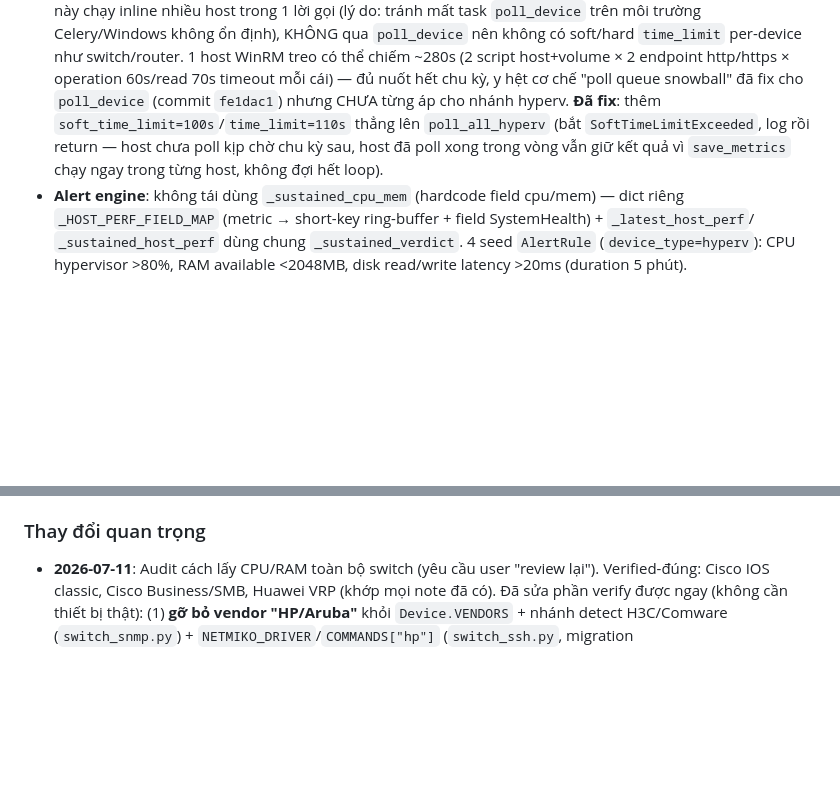
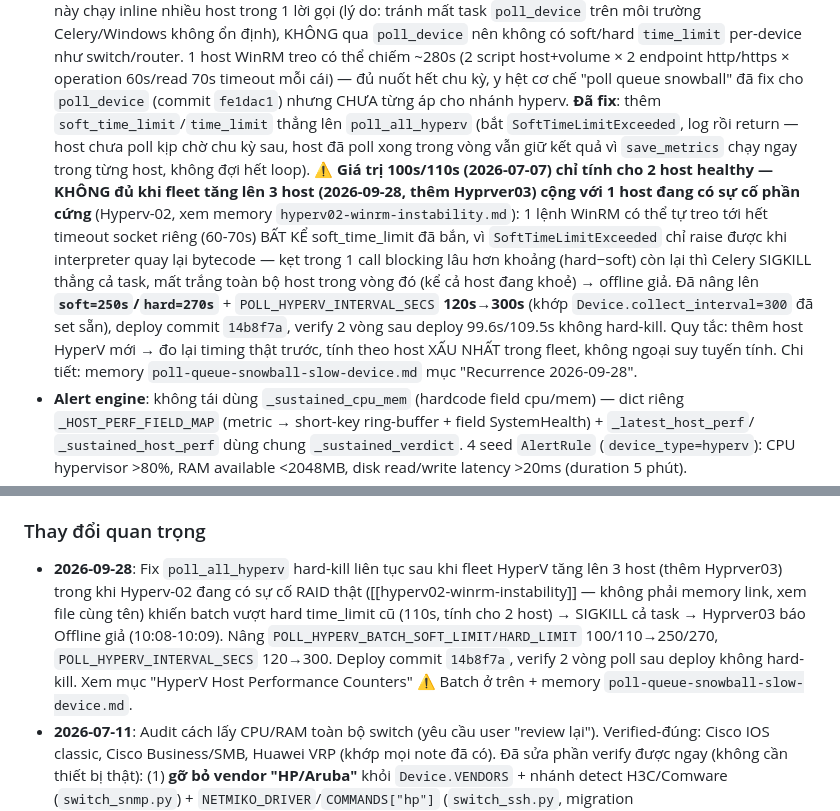
Before and after one commit to luckyhoang1988/monitor_system, a Markdown page: CLAUDE.md, 2 parts joined by grey strips. Rendered like a GitHub page; blank space fills up the shorter version.

Commit message:
docs: cập nhật CLAUDE.md + skill /deploy sau fix poll_all_hyperv 3-host
Ghi lại bẫy mới: soft/hard time_limit tính cho N host cố định sẽ hết
tác dụng khi fleet đổi quy mô hoặc có host đang bệnh phần cứng — SIGKILL
xảy ra dù đã có soft-catch nếu code đang kẹt trong 1 call blocking lâu
hơn khoảng (hard-soft) còn lại. Liên quan commit 14b8f7a.

Co-Authored-By: Claude Sonnet 5 <noreply@anthropic.com>

```diff
--- a/CLAUDE.md
+++ b/CLAUDE.md
@@ -221,10 +221,20 @@ Phase 1–7 **đã hoàn thành** (setup/models → collector SNMP/SSH + tests
   soft/hard `time_limit` per-device như switch/router. 1 host WinRM treo có thể chiếm ~280s (2 script
   host+volume × 2 endpoint http/https × operation 60s/read 70s timeout mỗi cái) — đủ nuốt hết chu kỳ,
   y hệt cơ chế "poll queue snowball" đã fix cho `poll_device` (commit `fe1dac1`) nhưng CHƯA từng áp
-  cho nhánh hyperv. **Đã fix**: thêm `soft_time_limit=100s`/`time_limit=110s` thẳng lên
-  `poll_all_hyperv` (bắt `SoftTimeLimitExceeded`, log rồi return — host chưa poll kịp chờ chu kỳ sau,
-  host đã poll xong trong vòng vẫn giữ kết quả vì `save_metrics` chạy ngay trong từng host, không đợi
-  hết loop).
+  cho nhánh hyperv. **Đã fix**: thêm `soft_time_limit`/`time_limit` thẳng lên `poll_all_hyperv` (bắt
+  `SoftTimeLimitExceeded`, log rồi return — host chưa poll kịp chờ chu kỳ sau, host đã poll xong
+  trong vòng vẫn giữ kết quả vì `save_metrics` chạy ngay trong từng host, không đợi hết loop).
+  ⚠️ **Giá trị 100s/110s (2026-07-07) chỉ tính cho 2 host healthy — KHÔNG đủ khi fleet tăng lên 3
+  host (2026-09-28, thêm Hyprver03) cộng với 1 host đang có sự cố phần cứng** (Hyperv-02, xem memory
+  `hyperv02-winrm-instability.md`): 1 lệnh WinRM có thể tự treo tới hết timeout socket riêng (60-70s)
+  BẤT KỂ soft_time_limit đã bắn, vì `SoftTimeLimitExceeded` chỉ raise được khi interpreter quay lại
+  bytecode — kẹt trong 1 call blocking lâu hơn khoảng (hard−soft) còn lại thì Celery SIGKILL thẳng
+  cả task, mất trắng toàn bộ host trong vòng đó (kể cả host đang khoẻ) → offline giả. Đã nâng lên
+  **`soft=250s`/`hard=270s`** + `POLL_HYPERV_INTERVAL_SECS` **120s→300s** (khớp
+  `Device.collect_interval=300` đã set sẵn), deploy commit `14b8f7a`, verify 2 vòng sau deploy
+  99.6s/109.5s không hard-kill. Quy tắc: thêm host HyperV mới → đo lại timing thật trước, tính theo
+  host XẤU NHẤT trong fleet, không ngoại suy tuyến tính. Chi tiết: memory
+  `poll-queue-snowball-slow-device.md` mục "Recurrence 2026-09-28".
 - **Alert engine**: không tái dùng `_sustained_cpu_mem` (hardcode field cpu/mem) — dict riêng
   `_HOST_PERF_FIELD_MAP` (metric → short-key ring-buffer + field SystemHealth) + `_latest_host_perf`/
   `_sustained_host_perf` dùng chung `_sustained_verdict`. 4 seed `AlertRule` (`device_type=hyperv`):
@@ -326,6 +336,13 @@ Phase 1–7 **đã hoàn thành** (setup/models → collector SNMP/SSH + tests
   `expire_seconds` cùng giá trị, nếu không entry đó lặp lại đúng bug này.
 
 ### Thay đổi quan trọng
+- **2026-09-28**: Fix `poll_all_hyperv` hard-kill liên tục sau khi fleet HyperV tăng lên 3 host
+  (thêm Hyprver03) trong khi Hyperv-02 đang có sự cố RAID thật ([[hyperv02-winrm-instability]] —
+  không phải memory link, xem file cùng tên) khiến batch vượt hard time_limit cũ (110s, tính cho
+  2 host) → SIGKILL cả task → Hyprver03 báo Offline giả (10:08-10:09). Nâng
+  `POLL_HYPERV_BATCH_SOFT_LIMIT/HARD_LIMIT` 100/110→250/270, `POLL_HYPERV_INTERVAL_SECS` 120→300.
+  Deploy commit `14b8f7a`, verify 2 vòng poll sau deploy không hard-kill. Xem mục "HyperV Host
+  Performance Counters" ⚠️ Batch ở trên + memory `poll-queue-snowball-slow-device.md`.
 - **2026-07-11**: Audit cách lấy CPU/RAM toàn bộ switch (yêu cầu user "review lại"). Verified-đúng:
   Cisco IOS classic, Cisco Business/SMB, Huawei VRP (khớp mọi note đã có). Đã sửa phần verify được
   ngay (không cần thiết bị thật): (1) **gỡ bỏ vendor "HP/Aruba"** khỏi `Device.VENDORS` + nhánh
```
Also changed, not shown: .claude/commands/deploy.md (+11 -0 lines).
